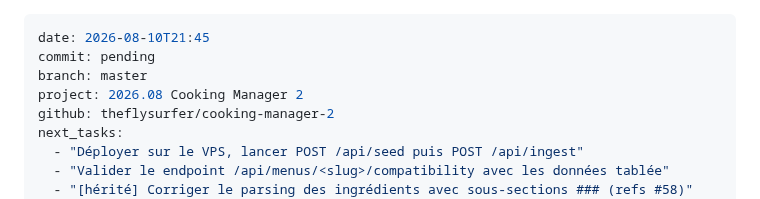
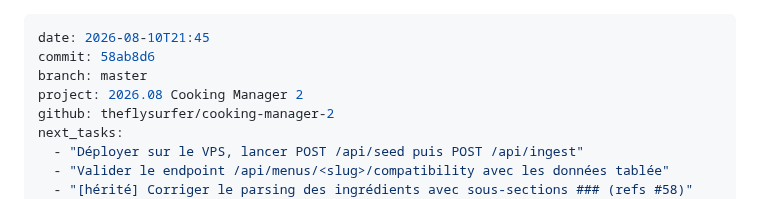
Before and after one commit to theflysurfer/cooking-manager-2, a Markdown page: docs/rapports/2026.08.10_21.45_58ab8d6_SESSION_tablee-wiring.md, the part around the change. Drawn GitHub-style.

Commit message:
docs: update diary with commit hash
Co-Authored-By: Claude <noreply@anthropic.com>

```diff
--- a/docs/rapports/2026.08.10_21.45_pending_SESSION_tablee-wiring.md
+++ b/docs/rapports/2026.08.10_21.45_58ab8d6_SESSION_tablee-wiring.md
@@ -1,6 +1,6 @@
 ---
 date: 2026-08-10T21:45
-commit: pending
+commit: 58ab8d6
 branch: master
 project: 2026.08 Cooking Manager 2
 github: theflysurfer/cooking-manager-2
```
